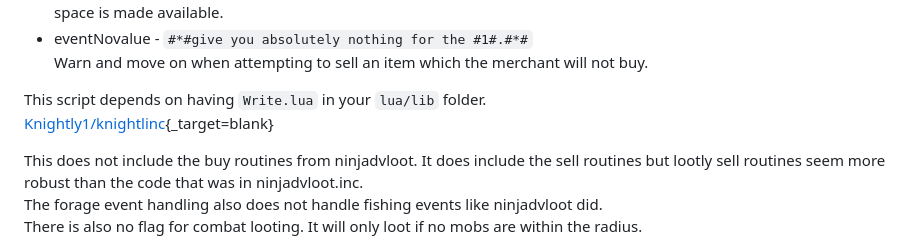
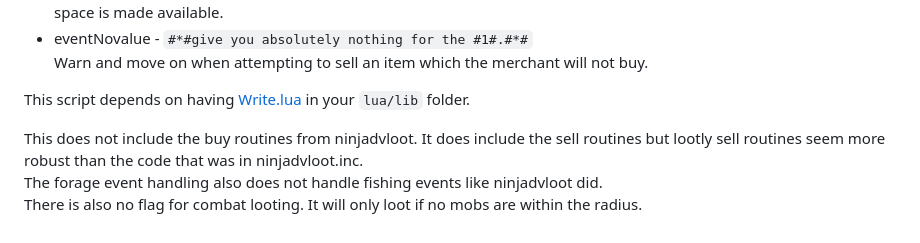
Before and after one commit to aquietone/lootnscoot, a Markdown page: README.md, the part around the change. Drawn GitHub-style.

Commit message:
update write.lua link

```diff
--- a/README.md
+++ b/README.md
@@ -103,8 +103,7 @@ The following events are used:
 * eventNovalue - `#*#give you absolutely nothing for the #1#.#*#`
     Warn and move on when attempting to sell an item which the merchant will not buy.
 
-This script depends on having `Write.lua` in your `lua/lib` folder.
-    [Knightly1/knightlinc](https://gitlab.com/Knightly1/knightlinc/-/blob/master/Write.lua){_target=blank}
+This script depends on having <a href="https://gitlab.com/Knightly1/knightlinc/-/blob/master/Write.lua" target="_blank">Write.lua</a> in your `lua/lib` folder.
 
 This does not include the buy routines from ninjadvloot. It does include the sell routines but lootly sell routines seem more robust than the code that was in ninjadvloot.inc.
 The forage event handling also does not handle fishing events like ninjadvloot did.
```
